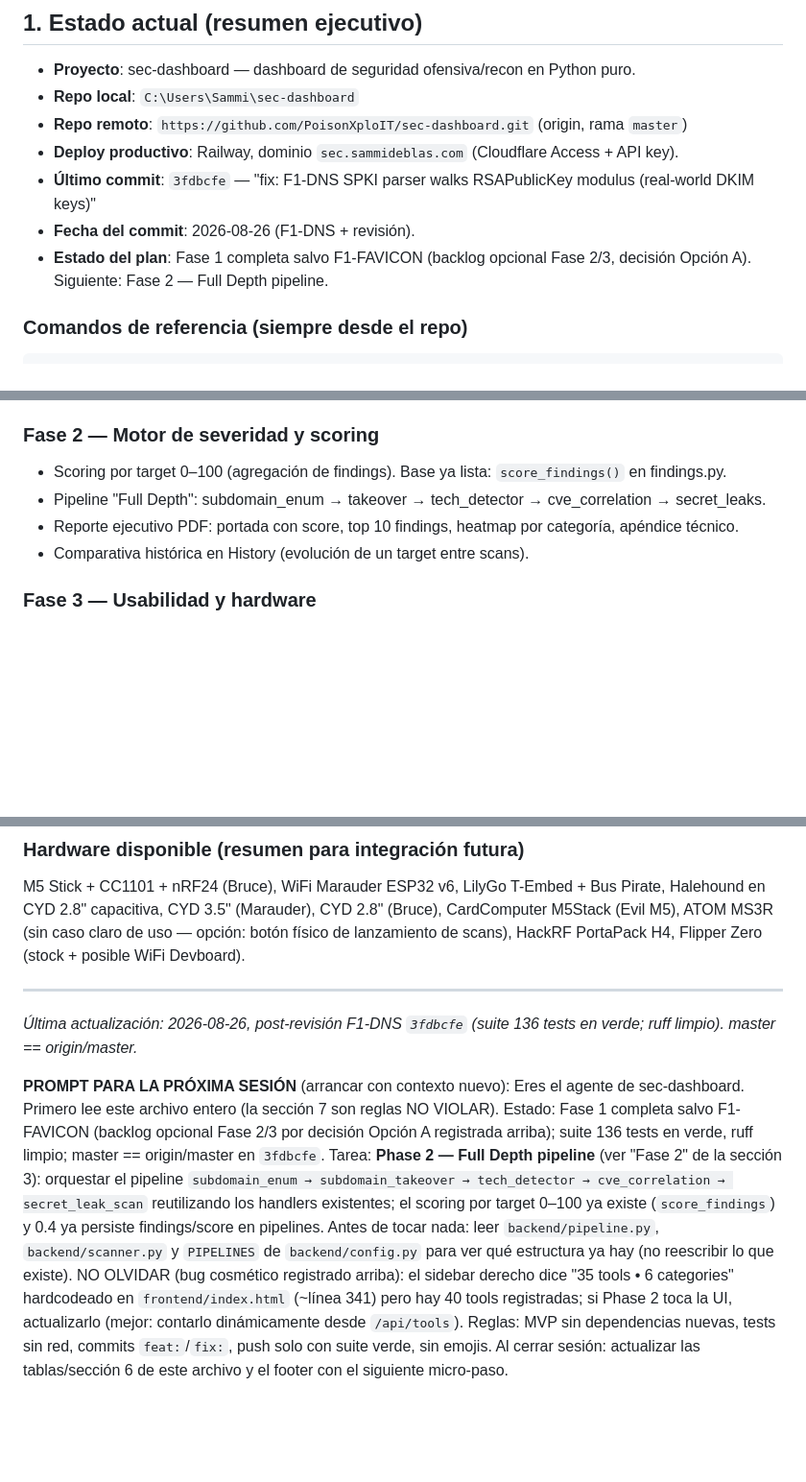
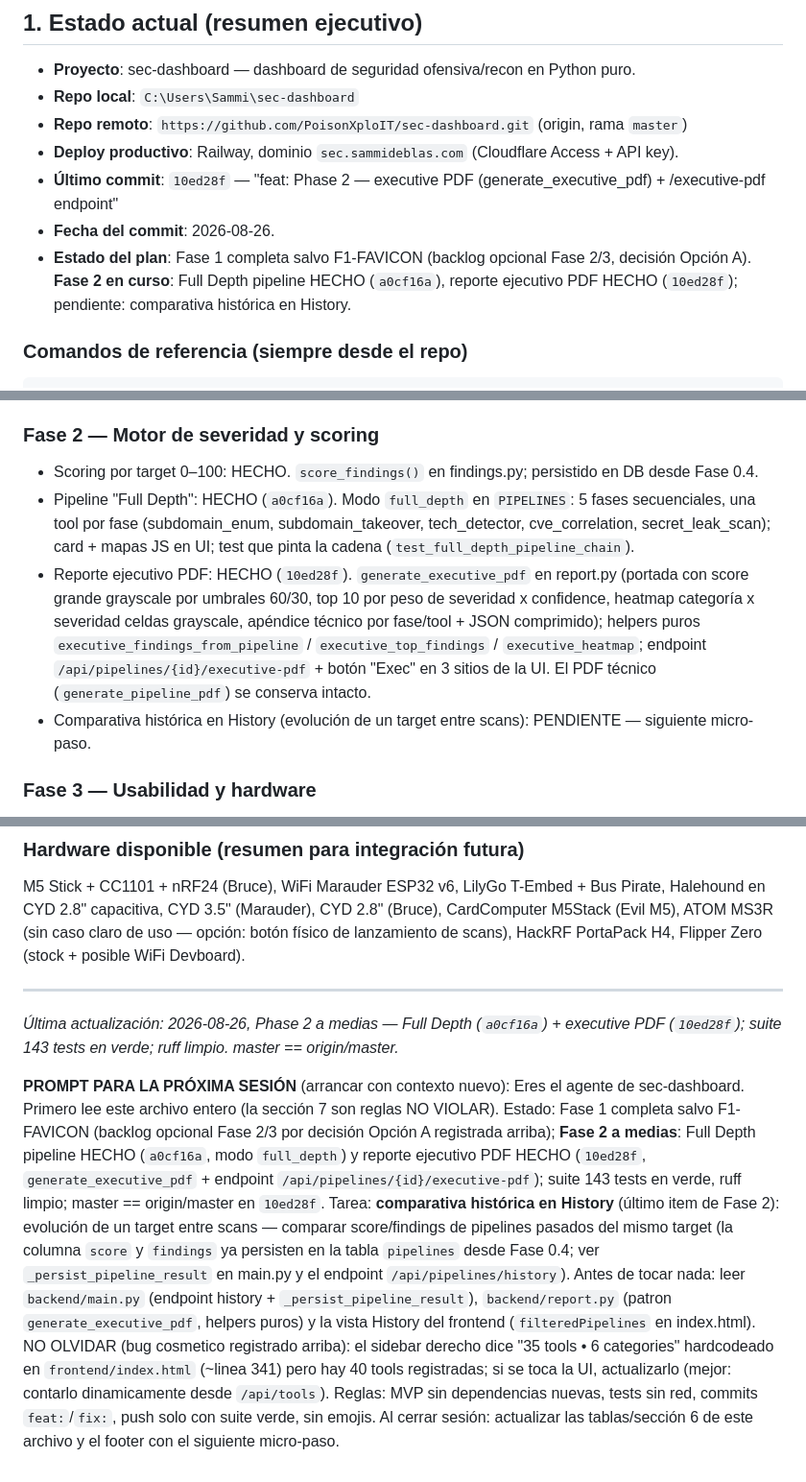
Before and after one commit to PoisonXploIT/sec-dashboard, a Markdown page: SEGUIMIENTO.md, 3 parts joined by grey strips. Shown at 96% size. Rendered like a GitHub page; blank space fills up the shorter version.

Commit message:
docs: SEGUIMIENTO — Phase 2 a medias (full_depth a0cf16a + executive PDF 10ed28f), next: comparativa historica

```diff
--- a/SEGUIMIENTO.md
+++ b/SEGUIMIENTO.md
@@ -13,9 +13,9 @@
 - **Repo local**: `C:\Users\Sammi\sec-dashboard`
 - **Repo remoto**: `https://github.com/PoisonXploIT/sec-dashboard.git` (origin, rama `master`)
 - **Deploy productivo**: Railway, dominio `sec.sammideblas.com` (Cloudflare Access + API key).
-- **Último commit**: `3fdbcfe` — "fix: F1-DNS SPKI parser walks RSAPublicKey modulus (real-world DKIM keys)"
-- **Fecha del commit**: 2026-08-26 (F1-DNS + revisión).
-- **Estado del plan**: Fase 1 completa salvo F1-FAVICON (backlog opcional Fase 2/3, decisión Opción A). Siguiente: Fase 2 — Full Depth pipeline.
+- **Último commit**: `10ed28f` — "feat: Phase 2 — executive PDF (generate_executive_pdf) + /executive-pdf endpoint"
+- **Fecha del commit**: 2026-08-26.
+- **Estado del plan**: Fase 1 completa salvo F1-FAVICON (backlog opcional Fase 2/3, decisión Opción A). **Fase 2 en curso**: Full Depth pipeline HECHO (`a0cf16a`), reporte ejecutivo PDF HECHO (`10ed28f`); pendiente: comparativa histórica en History.
 
 ### Comandos de referencia (siempre desde el repo)
 
@@ -91,10 +91,10 @@ Reglas de ejecución por tool (repetir para cada ID):
 5. Commit con mensaje `feat: F1-<ID> ...`, push solo cuando la suite esté en verde; actualizar esta tabla y el registro de la sección 6.
 
 ### Fase 2 — Motor de severidad y scoring
-- Scoring por target 0–100 (agregación de findings). Base ya lista: `score_findings()` en findings.py.
-- Pipeline "Full Depth": subdomain_enum → takeover → tech_detector → cve_correlation → secret_leaks.
-- Reporte ejecutivo PDF: portada con score, top 10 findings, heatmap por categoría, apéndice técnico.
-- Comparativa histórica en History (evolución de un target entre scans).
+- Scoring por target 0–100: HECHO. `score_findings()` en findings.py; persistido en DB desde Fase 0.4.
+- Pipeline "Full Depth": HECHO (`a0cf16a`). Modo `full_depth` en `PIPELINES`: 5 fases secuenciales, una tool por fase (subdomain_enum, subdomain_takeover, tech_detector, cve_correlation, secret_leak_scan); card + mapas JS en UI; test que pinta la cadena (`test_full_depth_pipeline_chain`).
+- Reporte ejecutivo PDF: HECHO (`10ed28f`). `generate_executive_pdf` en report.py (portada con score grande grayscale por umbrales 60/30, top 10 por peso de severidad x confidence, heatmap categoría x severidad celdas grayscale, apéndice técnico por fase/tool + JSON comprimido); helpers puros `executive_findings_from_pipeline` / `executive_top_findings` / `executive_heatmap`; endpoint `/api/pipelines/{id}/executive-pdf` + botón "Exec" en 3 sitios de la UI. El PDF técnico (`generate_pipeline_pdf`) se conserva intacto.
+- Comparativa histórica en History (evolución de un target entre scans): PENDIENTE — siguiente micro-paso.
 
 ### Fase 3 — Usabilidad y hardware
 - 3E: CLI headless (`python -m backend.cli --target ... --pipeline nuclear --json`), dark mode persistente, búsqueda en History.
@@ -326,12 +332,12 @@ M5 Stick + CC1101 + nRF24 (Bruce), WiFi Marauder ESP32 v6, LilyGo T-Embed + Bus
 
 ---
 
-*Última actualización: 2026-08-26, post-revisión F1-DNS `3fdbcfe` (suite 136 tests en verde; ruff limpio). master == origin/master.*
+*Última actualización: 2026-08-26, Phase 2 a medias — Full Depth (`a0cf16a`) + executive PDF (`10ed28f`); suite 143 tests en verde; ruff limpio. master == origin/master.*
 
 **PROMPT PARA LA PRÓXIMA SESIÓN** (arrancar con contexto nuevo):
-Eres el agente de sec-dashboard. Primero lee este archivo entero (la sección 7 son reglas NO VIOLAR). Estado: Fase 1 completa salvo F1-FAVICON (backlog opcional Fase 2/3 por decisión Opción A registrada arriba); suite 136 tests en verde, ruff limpio; master == origin/master en `3fdbcfe`.
-Tarea: **Phase 2 — Full Depth pipeline** (ver "Fase 2" de la sección 3): orquestar el pipeline `subdomain_enum → subdomain_takeover → tech_detector → cve_correlation → secret_leak_scan` reutilizando los handlers existentes; el scoring por target 0–100 ya existe (`score_findings`) y 0.4 ya persiste findings/score en pipelines.
-Antes de tocar nada: leer `backend/pipeline.py`, `backend/scanner.py` y `PIPELINES` de `backend/config.py` para ver qué estructura ya hay (no reescribir lo que existe).
-NO OLVIDAR (bug cosmético registrado arriba): el sidebar derecho dice "35 tools • 6 categories" hardcodeado en `frontend/index.html` (~línea 341) pero hay 40 tools registradas; si Phase 2 toca la UI, actualizarlo (mejor: contarlo dinámicamente desde `/api/tools`).
+Eres el agente de sec-dashboard. Primero lee este archivo entero (la sección 7 son reglas NO VIOLAR). Estado: Fase 1 completa salvo F1-FAVICON (backlog opcional Fase 2/3 por decisión Opción A registrada arriba); **Fase 2 a medias**: Full Depth pipeline HECHO (`a0cf16a`, modo `full_depth`) y reporte ejecutivo PDF HECHO (`10ed28f`, `generate_executive_pdf` + endpoint `/api/pipelines/{id}/executive-pdf`); suite 143 tests en verde, ruff limpio; master == origin/master en `10ed28f`.
+Tarea: **comparativa histórica en History** (último item de Fase 2): evolución de un target entre scans — comparar score/findings de pipelines pasados del mismo target (la columna `score` y `findings` ya persisten en la tabla `pipelines` desde Fase 0.4; ver `_persist_pipeline_result` en main.py y el endpoint `/api/pipelines/history`).
+Antes de tocar nada: leer `backend/main.py` (endpoint history + `_persist_pipeline_result`), `backend/report.py` (patron `generate_executive_pdf`, helpers puros) y la vista History del frontend (`filteredPipelines` en index.html).
+NO OLVIDAR (bug cosmetico registrado arriba): el sidebar derecho dice "35 tools • 6 categories" hardcodeado en `frontend/index.html` (~linea 341) pero hay 40 tools registradas; si se toca la UI, actualizarlo (mejor: contarlo dinamicamente desde `/api/tools`).
 Reglas: MVP sin dependencias nuevas, tests sin red, commits `feat:`/`fix:`, push solo con suite verde, sin emojis.
 Al cerrar sesión: actualizar las tablas/sección 6 de este archivo y el footer con el siguiente micro-paso.
```
Also changed, not shown: other parts of SEGUIMIENTO.md (+6 -0 lines).
